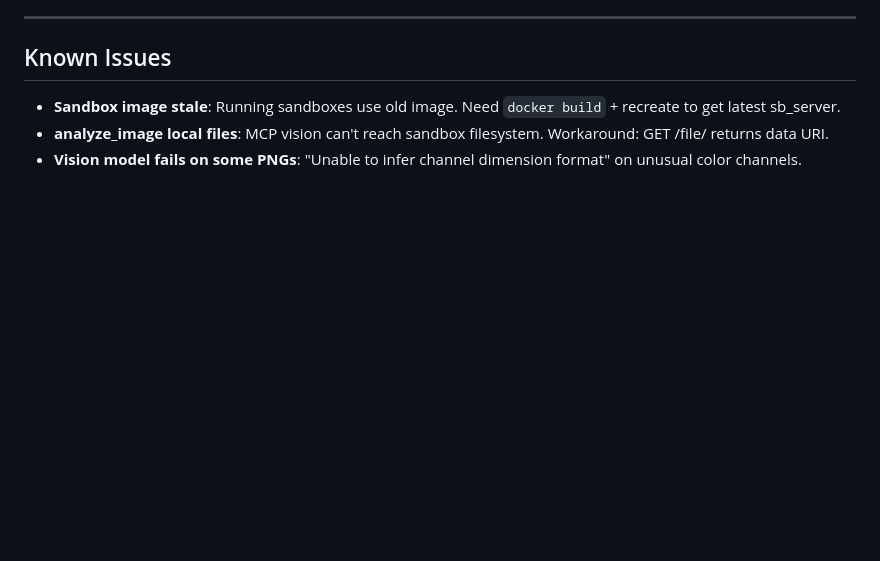
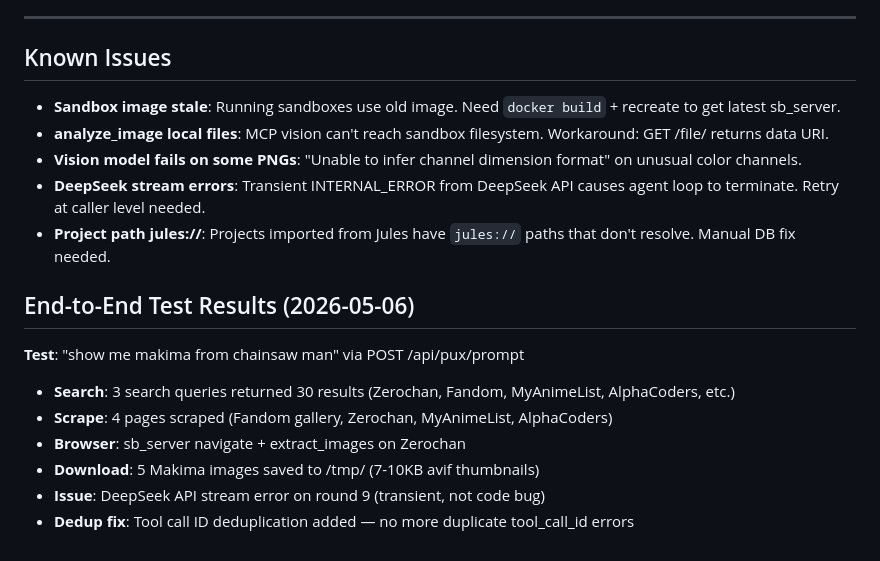
Before and after one commit to JayDataEngineer/auto-developer-orchestrator, a Markdown page: GAPS.md, the part around the change. Rendered like a GitHub page; blank space fills up the shorter version.

Commit message:
docs: update GAPS.md with e2e test results and known issues

```diff
--- a/GAPS.md
+++ b/GAPS.md
@@ -77,3 +77,15 @@ Documented from deep codebase analysis of browser-use (reference/repos/browser-u
 - **Sandbox image stale**: Running sandboxes use old image. Need `docker build` + recreate to get latest sb_server.
 - **analyze_image local files**: MCP vision can't reach sandbox filesystem. Workaround: GET /file/<path> returns data URI.
 - **Vision model fails on some PNGs**: "Unable to infer channel dimension format" on unusual color channels.
+- **DeepSeek stream errors**: Transient INTERNAL_ERROR from DeepSeek API causes agent loop to terminate. Retry at caller level needed.
+- **Project path jules://**: Projects imported from Jules have `jules://` paths that don't resolve. Manual DB fix needed.
+
+## End-to-End Test Results (2026-05-06)
+
+**Test**: "show me makima from chainsaw man" via POST /api/pux/prompt
+- **Search**: 3 search queries returned 30 results (Zerochan, Fandom, MyAnimeList, AlphaCoders, etc.)
+- **Scrape**: 4 pages scraped (Fandom gallery, Zerochan, MyAnimeList, AlphaCoders)
+- **Browser**: sb_server navigate + extract_images on Zerochan
+- **Download**: 5 Makima images saved to /tmp/ (7-10KB avif thumbnails)
+- **Issue**: DeepSeek API stream error on round 9 (transient, not code bug)
+- **Dedup fix**: Tool call ID deduplication added — no more duplicate tool_call_id errors
```
